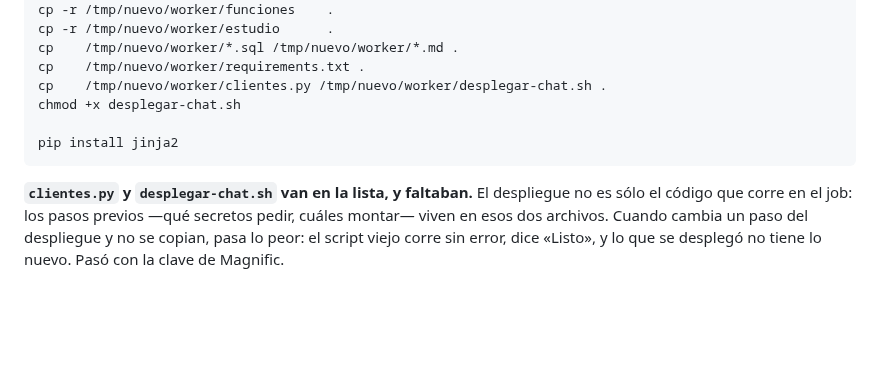
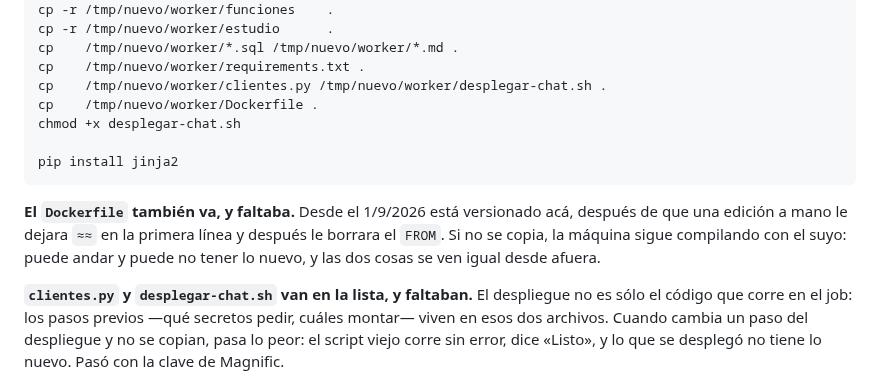
Before and after one commit to Joacogol/calculadora-asistime, a Markdown page: worker/DESPLEGAR.md, the part around the change. GitHub-like rendering; blank space fills up the shorter version.

Commit message:
el Dockerfile también se copia al worker
Desde el 1/9 está versionado en este repo, después de que una edición a mano le
dejara «≈≈» en la primera línea y después le borrara el FROM. Pero no estaba en
la lista de archivos que se copian al desplegar, así que la máquina seguía
compilando con el suyo.

Es el mismo error que ya había pasado con clientes.py y desplegar-chat.sh: un
archivo que no se copia no da error, da un despliegue que dice «Listo» sin lo
nuevo adentro. Desde afuera se ve idéntico a uno que funcionó.

Co-Authored-By: Claude Opus 5 <noreply@anthropic.com>
Claude-Session: https://claude.ai/code/session_01EJVhNSwzrw6Xw2hGfTBxjm

````diff
--- a/worker/DESPLEGAR.md
+++ b/worker/DESPLEGAR.md
@@ -45,10 +45,17 @@ cp -r /tmp/nuevo/worker/estudio      .
 cp    /tmp/nuevo/worker/*.sql /tmp/nuevo/worker/*.md .
 cp    /tmp/nuevo/worker/requirements.txt .
 cp    /tmp/nuevo/worker/clientes.py /tmp/nuevo/worker/desplegar-chat.sh .
+cp    /tmp/nuevo/worker/Dockerfile .
 chmod +x desplegar-chat.sh
 
 pip install jinja2
 ```
+
+**El `Dockerfile` también va, y faltaba.** Desde el 1/9/2026 está versionado
+acá, después de que una edición a mano le dejara `≈≈` en la primera línea y
+después le borrara el `FROM`. Si no se copia, la máquina sigue compilando con
+el suyo: puede andar y puede no tener lo nuevo, y las dos cosas se ven igual
+desde afuera.
 
 **`clientes.py` y `desplegar-chat.sh` van en la lista, y faltaban.** El
 despliegue no es sólo el código que corre en el job: los pasos previos —qué
````
